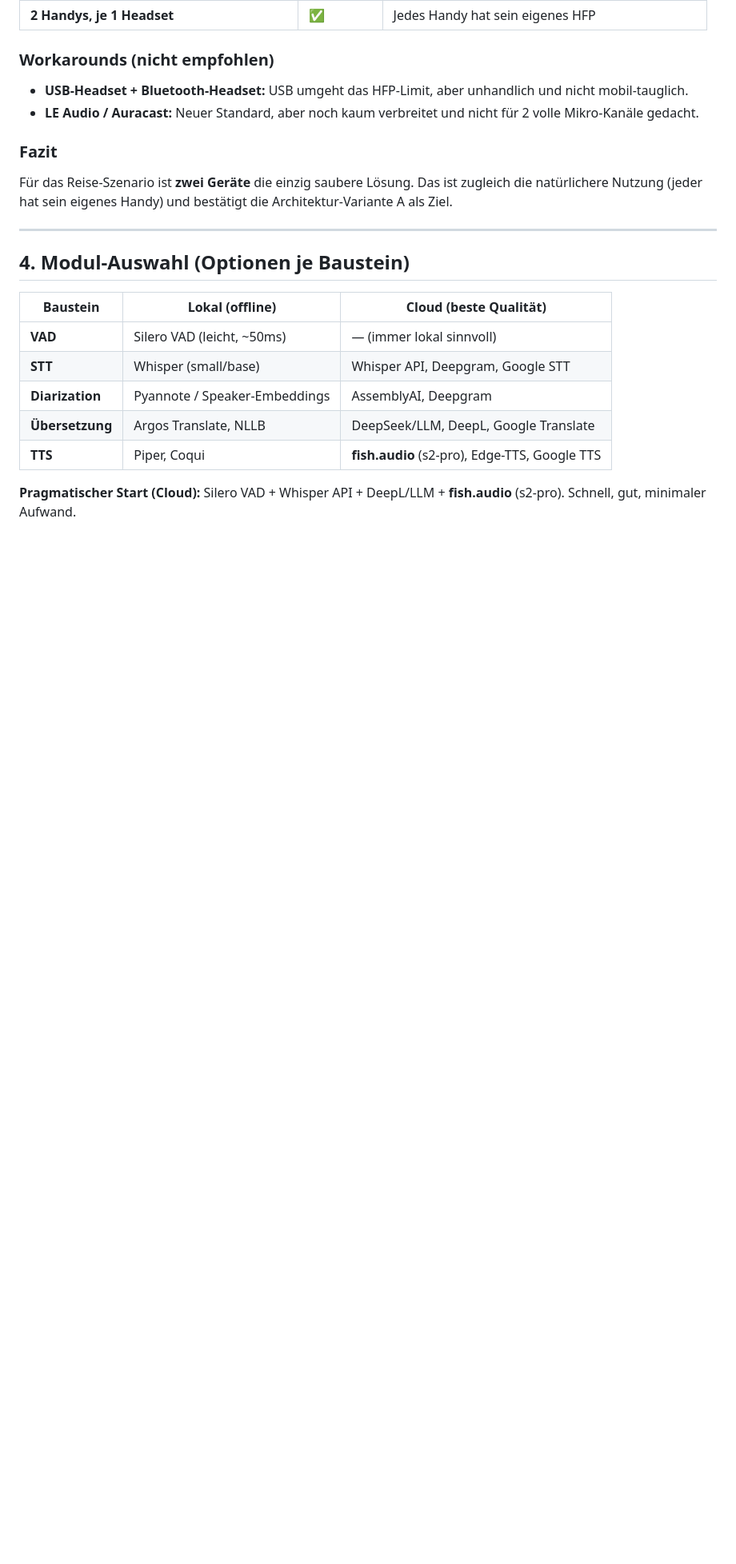
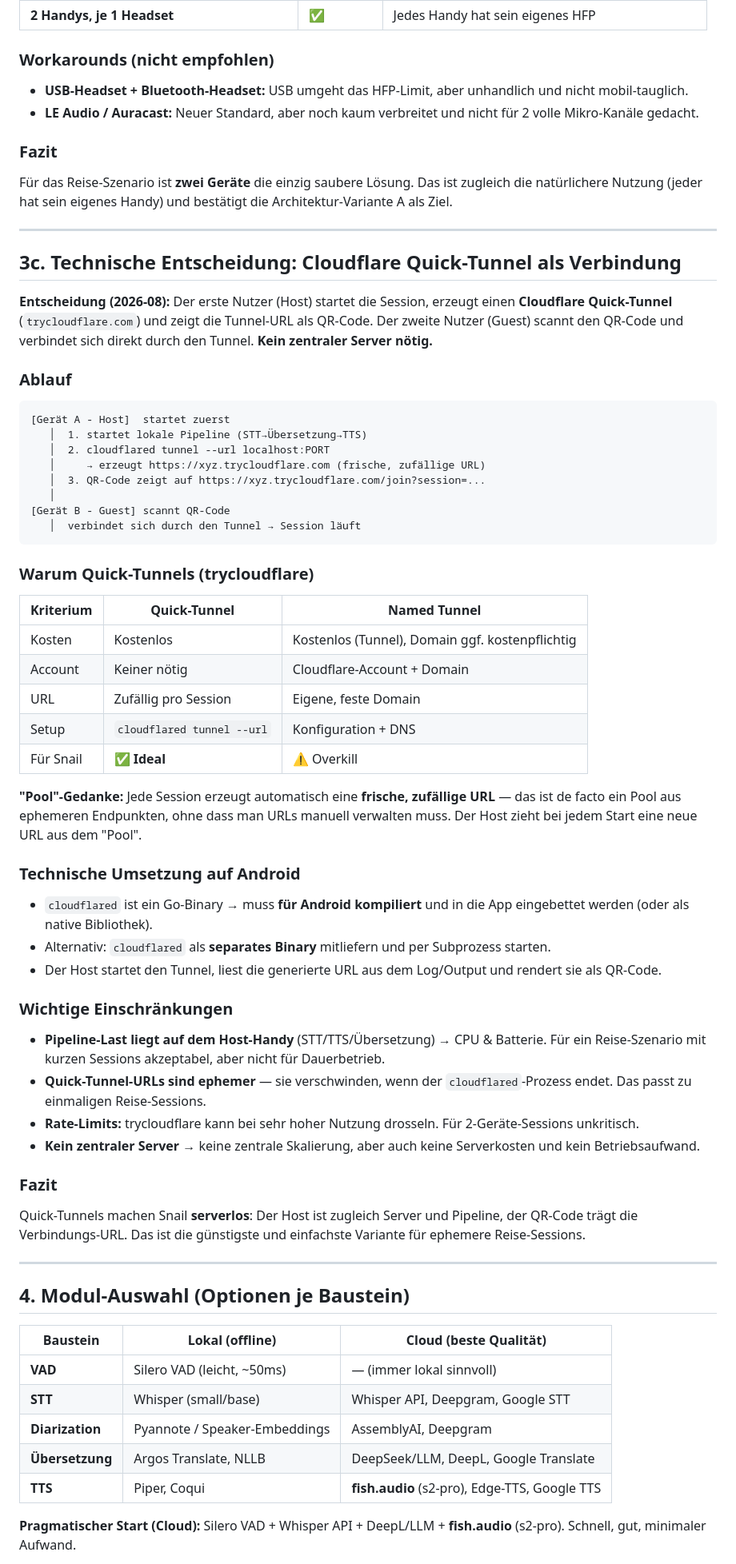
Before and after one commit to Loggableim/snail-translate, a Markdown page: ARCHITEKTUR.md, the part around the change. Shown at 80% size. GitHub-like rendering; blank space fills up the shorter version.

Commit message:
Doku: Cloudflare Quick-Tunnel als serverlose Verbindung (Variante A, Host=Server)

````diff
--- a/ARCHITEKTUR.md
+++ b/ARCHITEKTUR.md
@@ -118,6 +118,70 @@ bestätigt die Architektur-Variante A als Ziel.
 
 ---
 
+## 3c. Technische Entscheidung: Cloudflare Quick-Tunnel als Verbindung
+
+**Entscheidung (2026-08):** Der erste Nutzer (Host) startet die Session,
+erzeugt einen **Cloudflare Quick-Tunnel** (`trycloudflare.com`) und zeigt
+die Tunnel-URL als QR-Code. Der zweite Nutzer (Guest) scannt den QR-Code
+und verbindet sich direkt durch den Tunnel. **Kein zentraler Server nötig.**
+
+### Ablauf
+
+```
+[Gerät A - Host]  startet zuerst
+   │  1. startet lokale Pipeline (STT→Übersetzung→TTS)
+   │  2. cloudflared tunnel --url localhost:PORT
+   │     → erzeugt https://xyz.trycloudflare.com (frische, zufällige URL)
+   │  3. QR-Code zeigt auf https://xyz.trycloudflare.com/join?session=...
+   │
+[Gerät B - Guest] scannt QR-Code
+   │  verbindet sich durch den Tunnel → Session läuft
+```
+
+### Warum Quick-Tunnels (trycloudflare)
+
+| Kriterium | Quick-Tunnel | Named Tunnel |
+|-----------|--------------|--------------|
+| Kosten | Kostenlos | Kostenlos (Tunnel), Domain ggf. kostenpflichtig |
+| Account | Keiner nötig | Cloudflare-Account + Domain |
+| URL | Zufällig pro Session | Eigene, feste Domain |
+| Setup | `cloudflared tunnel --url` | Konfiguration + DNS |
+| Für Snail | ✅ **Ideal** | ⚠️ Overkill |
+
+**"Pool"-Gedanke:** Jede Session erzeugt automatisch eine **frische,
+zufällige URL** — das ist de facto ein Pool aus ephemeren Endpunkten, ohne
+dass man URLs manuell verwalten muss. Der Host zieht bei jedem Start eine
+neue URL aus dem "Pool".
+
+### Technische Umsetzung auf Android
+
+- `cloudflared` ist ein Go-Binary → muss **für Android kompiliert** und in
+  die App eingebettet werden (oder als native Bibliothek).
+- Alternativ: `cloudflared` als **separates Binary** mitliefern und per
+  Subprozess starten.
+- Der Host startet den Tunnel, liest die generierte URL aus dem Log/Output
+  und rendert sie als QR-Code.
+
+### Wichtige Einschränkungen
+
+- **Pipeline-Last liegt auf dem Host-Handy** (STT/TTS/Übersetzung) → CPU &
+  Batterie. Für ein Reise-Szenario mit kurzen Sessions akzeptabel, aber
+  nicht für Dauerbetrieb.
+- **Quick-Tunnel-URLs sind ephemer** — sie verschwinden, wenn der
+  `cloudflared`-Prozess endet. Das passt zu einmaligen Reise-Sessions.
+- **Rate-Limits:** trycloudflare kann bei sehr hoher Nutzung drosseln.
+  Für 2-Geräte-Sessions unkritisch.
+- **Kein zentraler Server** → keine zentrale Skalierung, aber auch keine
+  Serverkosten und kein Betriebsaufwand.
+
+### Fazit
+
+Quick-Tunnels machen Snail **serverlos**: Der Host ist zugleich Server und
+Pipeline, der QR-Code trägt die Verbindungs-URL. Das ist die günstigste und
+einfachste Variante für ephemere Reise-Sessions.
+
+---
+
 ## 4. Modul-Auswahl (Optionen je Baustein)
 
 | Baustein | Lokal (offline) | Cloud (beste Qualität) |
````
